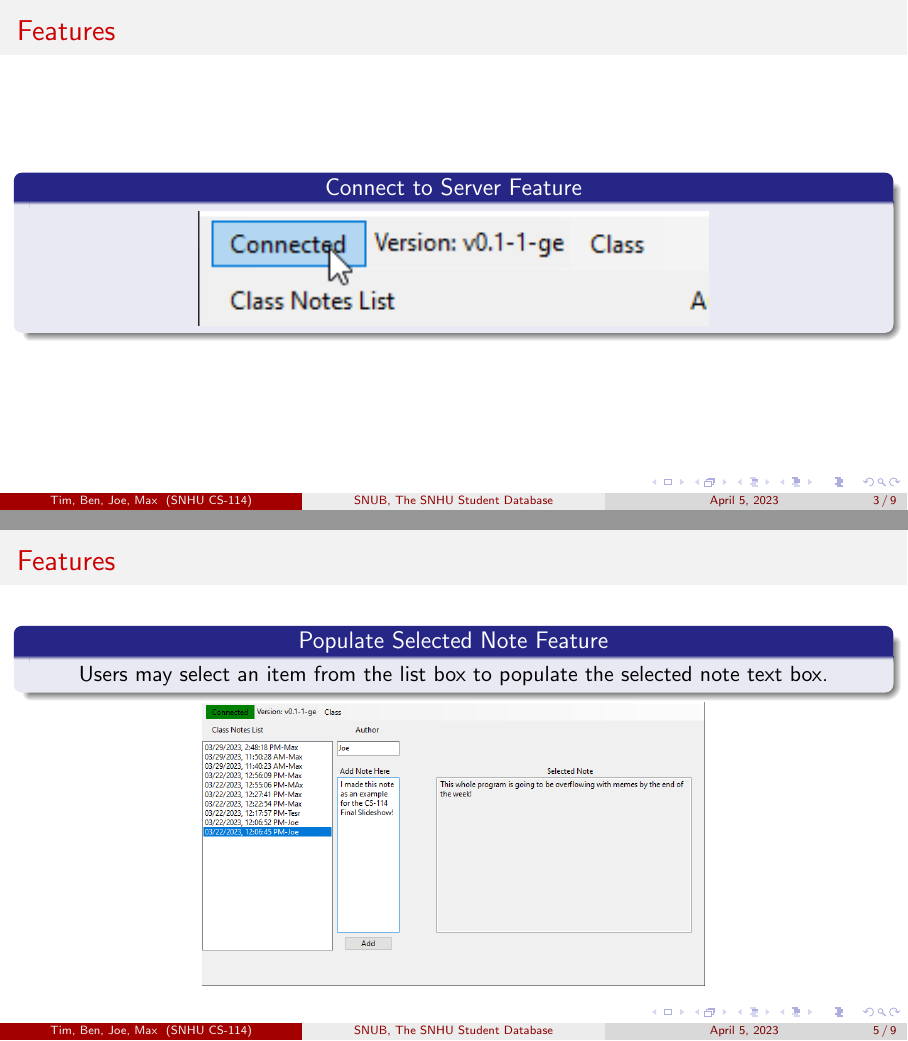
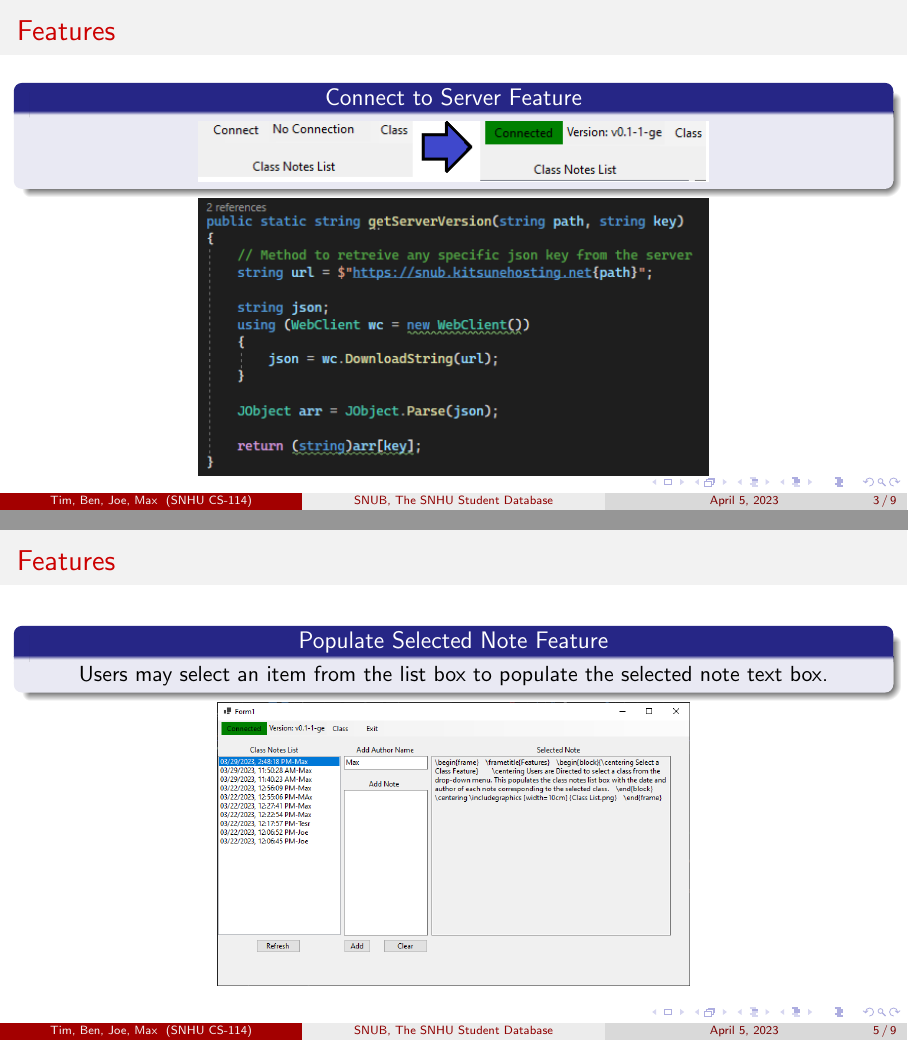
Before and after one commit to KenwoodFox/SNUB, LaTeX slides (Docs/SNUB Presentation/SNUB Presentation.tex): pages 3 and 5 of 9, joined at a grey line. Compiled offline with pdfLaTeX.

Commit message:
update presentation
add images to correct folder and update presentation

```diff
--- a/Docs/SNUB Presentation/SNUB Presentation.tex
+++ b/Docs/SNUB Presentation/SNUB Presentation.tex
@@ -44,8 +44,9 @@
     \frametitle{Features}
 
     \begin{block}{\centering Connect to Server Feature}
-        \centering \includegraphics [width=9cm] {connect}
+        \centering \includegraphics [width=9cm] {connect_to_connected.png}
     \end{block}
+    \centering\includegraphics [width=9cm] {getServerVersion.PNG}
 \end{frame}
 
 \begin{frame}
@@ -66,7 +67,7 @@
         \centering Users may select an item from the list box to populate the selected note text box.
     \end{block}
 
-    \centering \includegraphics[height=5cm]{createNew}
+    \centering \includegraphics[height=5cm]{Select Class Note.png}
 
 \end{frame}
 
```
Also changed, not shown: Docs/SNUB Presentation/Resources/Add Note.PNG (added), Docs/SNUB Presentation/Resources/Class List.PNG (added), Docs/SNUB Presentation/Resources/Select Class Note.PNG (added), Docs/SNUB Presentation/Resources/connect.png, Docs/SNUB Presentation/Resources/connect_to_connected.png (added), Docs/SNUB Presentation/Resources/getServerVersion.PNG (added), Docs/SNUB Presentation/Resources/selectClass.png (added), Docs/SNUB Presentation/Resources/selectNote.png (added).
